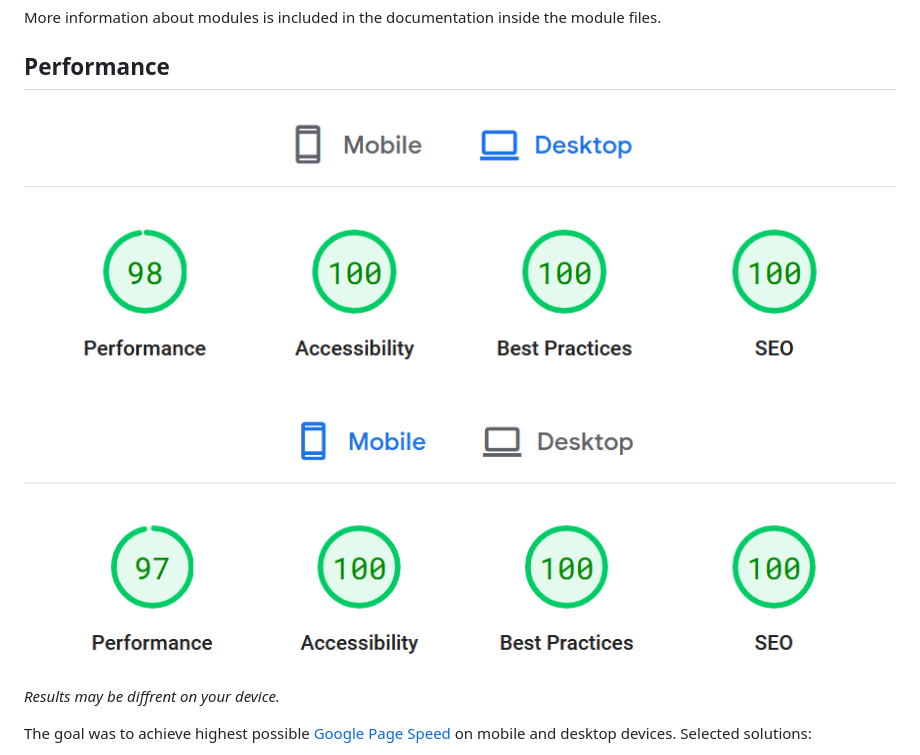
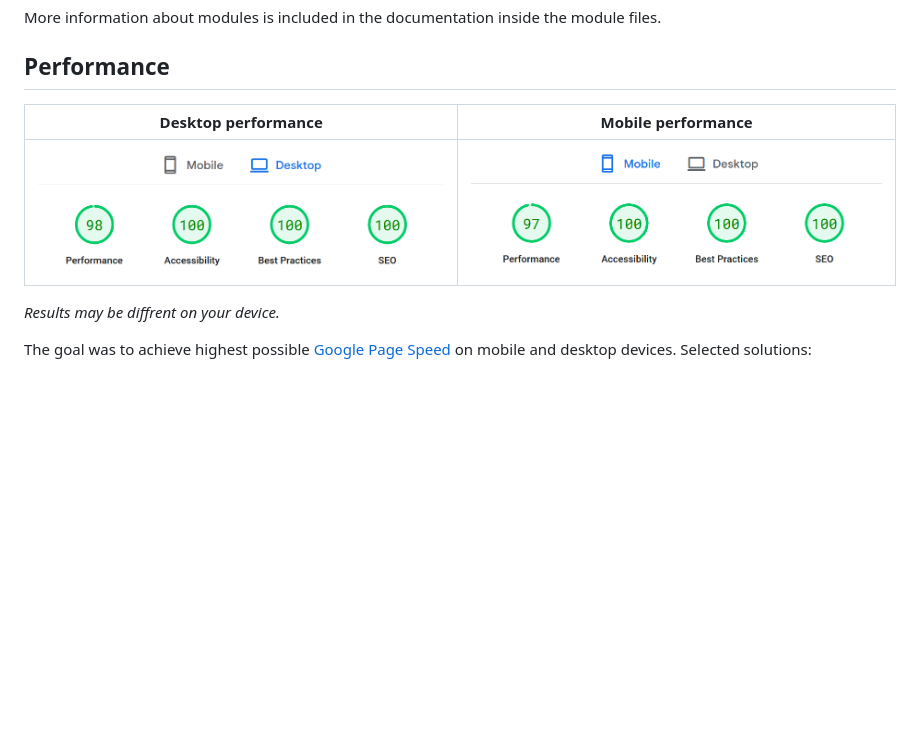
Before and after one commit to M-Mikos/ispl-choroby-dzieci, a Markdown page: README.md, the part around the change. Drawn GitHub-style; blank space fills up the shorter version.

```diff
--- a/README.md
+++ b/README.md
@@ -100,9 +100,10 @@ More information about modules is included in the documentation inside the modul
 
 ## Performance
 
-![Google page speed insights destop performance score.](assets/screens/performance-stats-desktop.png)
+| Desktop performance                                                                                   | Mobile performance                                                                                   |
+| ----------------------------------------------------------------------------------------------------- | ---------------------------------------------------------------------------------------------------- |
+| ![Google page speed insights destop performance score.](assets/screens/performance-stats-desktop.png) | ![Google page speed insights mobile performance score.](assets/screens/performance-stats-mobile.png) |
 
-![Google page speed insights mobile performance score.](assets/screens/performance-stats-mobile.png)
 _Results may be diffrent on your device._
 
 The goal was to achieve highest possible [Google Page Speed](https://pagespeed.web.dev/) on mobile and desktop devices. Selected solutions:
```
